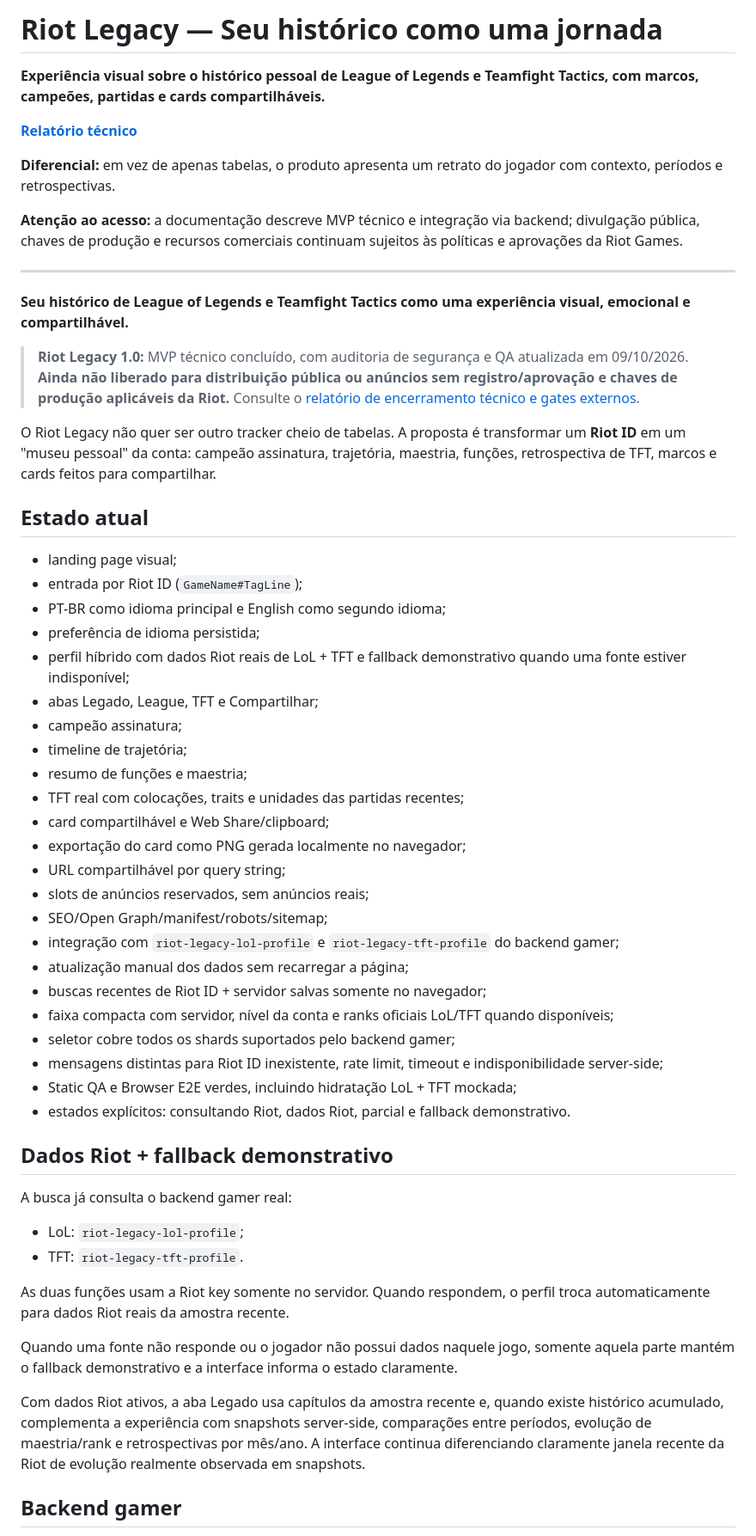
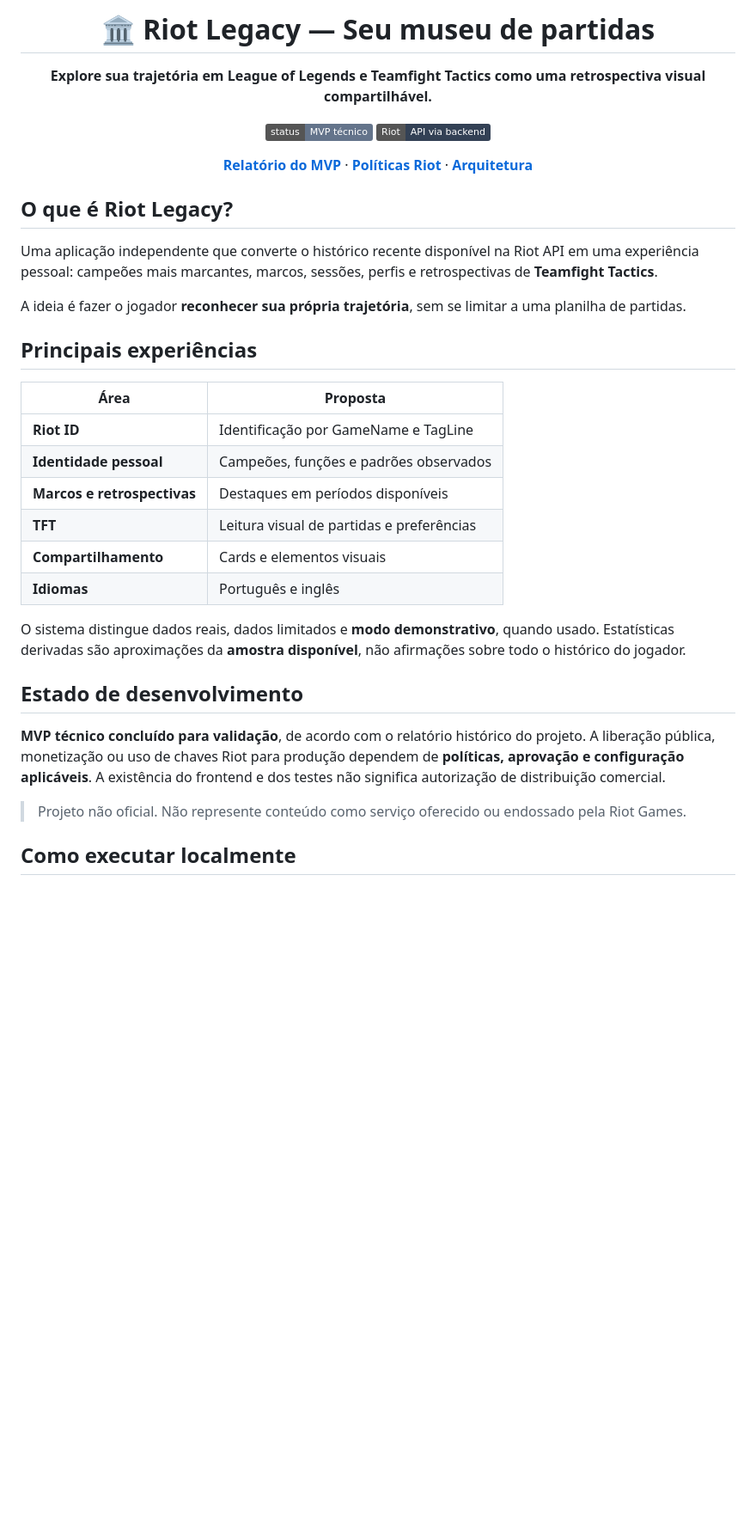
Before and after one commit to HelioConde/riot-legacy, a Markdown page: README.md, the part around one of its changes. Shown at 86% size. Rendered like a GitHub page; badges without logos; blank space fills up the shorter version.

Commit message:
docs: reorganizar visão geral, setup e pesquisa com referência ao histórico

```diff
--- a/README.md
+++ b/README.md
@@ -1,59 +1,34 @@
-# Riot Legacy — Seu histórico como uma jornada
+<div align="center">
+  <h1>🏛️ Riot Legacy — Seu museu de partidas</h1>
+  <p><strong>Explore sua trajetória em League of Legends e Teamfight Tactics como uma retrospectiva visual compartilhável.</strong></p>
+  <p><img alt="Status" src="https://img.shields.io/badge/status-MVP%20t%C3%A9cnico-64748b"> <img alt="Riot" src="https://img.shields.io/badge/Riot-API%20via%20backend-334155"></p>
+  <p><a href="RELEASE_V1.md"><strong>Relatório do MVP</strong></a> · <a href="RIOT_POLICY_COMPLIANCE.md"><strong>Políticas Riot</strong></a> · <a href="FULLSTACK.md"><strong>Arquitetura</strong></a></p>
+</div>
 
-**Experiência visual sobre o histórico pessoal de League of Legends e Teamfight Tactics, com marcos, campeões, partidas e cards compartilháveis.**
+## O que é Riot Legacy?
 
-[**Relatório técnico**](RELEASE_V1.md)
+Uma aplicação independente que converte o histórico recente disponível na Riot API em uma experiência pessoal: campeões mais marcantes, marcos, sessões, perfis e retrospectivas de **Teamfight Tactics**.
 
-**Diferencial:** em vez de apenas tabelas, o produto apresenta um retrato do jogador com contexto, períodos e retrospectivas.
+A ideia é fazer o jogador **reconhecer sua própria trajetória**, sem se limitar a uma planilha de partidas.
 
-**Atenção ao acesso:** a documentação descreve MVP técnico e integração via backend; divulgação pública, chaves de produção e recursos comerciais continuam sujeitos às políticas e aprovações da Riot Games.
+## Principais experiências
 
----
+| Área | Proposta |
+| --- | --- |
+| **Riot ID** | Identificação por GameName e TagLine |
+| **Identidade pessoal** | Campeões, funções e padrões observados |
+| **Marcos e retrospectivas** | Destaques em períodos disponíveis |
+| **TFT** | Leitura visual de partidas e preferências |
+| **Compartilhamento** | Cards e elementos visuais |
+| **Idiomas** | Português e inglês |
 
-**Seu histórico de League of Legends e Teamfight Tactics como uma experiência visual, emocional e compartilhável.**
+O sistema distingue dados reais, dados limitados e **modo demonstrativo**, quando usado. Estatísticas derivadas são aproximações da **amostra disponível**, não afirmações sobre todo o histórico do jogador.
 
-> **Riot Legacy 1.0:** MVP técnico concluído, com auditoria de segurança e QA atualizada em 09/10/2026. **Ainda não liberado para distribuição pública ou anúncios sem registro/aprovação e chaves de produção aplicáveis da Riot.** Consulte o [relatório de encerramento técnico e gates externos](RELEASE_V1.md).
+## Estado de desenvolvimento
 
-O Riot Legacy não quer ser outro tracker cheio de tabelas. A proposta é transformar um **Riot ID** em um "museu pessoal" da conta: campeão assinatura, trajetória, maestria, funções, retrospectiva de TFT, marcos e cards feitos para compartilhar.
+**MVP técnico concluído para validação**, de acordo com o relatório histórico do projeto. A liberação pública, monetização ou uso de chaves Riot para produção dependem de **políticas, aprovação e configuração aplicáveis**. A existência do frontend e dos testes não significa autorização de distribuição comercial.
 
-## Estado atual
+> Projeto não oficial. Não represente conteúdo como serviço oferecido ou endossado pela Riot Games.
 
-- landing page visual;
-- entrada por Riot ID (`GameName#TagLine`);
-- PT-BR como idioma principal e English como segundo idioma;
-- preferência de idioma persistida;
-- perfil híbrido com dados Riot reais de LoL + TFT e fallback demonstrativo quando uma fonte estiver indisponível;
-- abas Legado, League, TFT e Compartilhar;
-- campeão assinatura;
-- timeline de trajetória;
-- resumo de funções e maestria;
-- TFT real com colocações, traits e unidades das partidas recentes;
-- card compartilhável e Web Share/clipboard;
-- exportação do card como PNG gerada localmente no navegador;
-- URL compartilhável por query string;
-- slots de anúncios reservados, sem anúncios reais;
-- SEO/Open Graph/manifest/robots/sitemap;
-- integração com `riot-legacy-lol-profile` e `riot-legacy-tft-profile` do backend gamer;
-- atualização manual dos dados sem recarregar a página;
-- buscas recentes de Riot ID + servidor salvas somente no navegador;
-- faixa compacta com servidor, nível da conta e ranks oficiais LoL/TFT quando disponíveis;
-- seletor cobre todos os shards suportados pelo backend gamer;
-- mensagens distintas para Riot ID inexistente, rate limit, timeout e indisponibilidade server-side;
-- Static QA e Browser E2E verdes, incluindo hidratação LoL + TFT mockada;
-- estados explícitos: consultando Riot, dados Riot, parcial e fallback demonstrativo.
+## Como executar localmente
 
-## Dados Riot + fallback demonstrativo
-
-A busca já consulta o backend gamer real:
-
-- LoL: `riot-legacy-lol-profile`;
-- TFT: `riot-legacy-tft-profile`.
-
-As duas funções usam a Riot key somente no servidor. Quando respondem, o perfil troca automaticamente para dados Riot reais da amostra recente.
-
-Quando uma fonte não responde ou o jogador não possui dados naquele jogo, somente aquela parte mantém o fallback demonstrativo e a interface informa o estado claramente.
-
-Com dados Riot ativos, a aba Legado usa capítulos da amostra recente e, quando existe histórico acumulado, complementa a experiência com snapshots server-side, comparações entre períodos, evolução de maestria/rank e retrospectivas por mês/ano. A interface continua diferenciando claramente janela recente da Riot de evolução realmente observada em snapshots.
-
-## Backend gamer
-
```
Also changed, not shown: other parts of README.md (+22 -99 lines).
